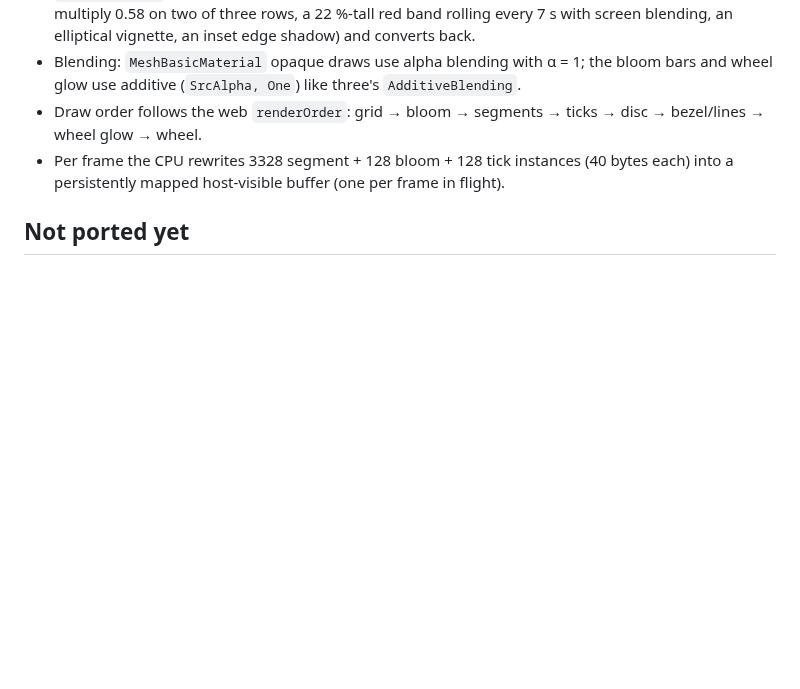
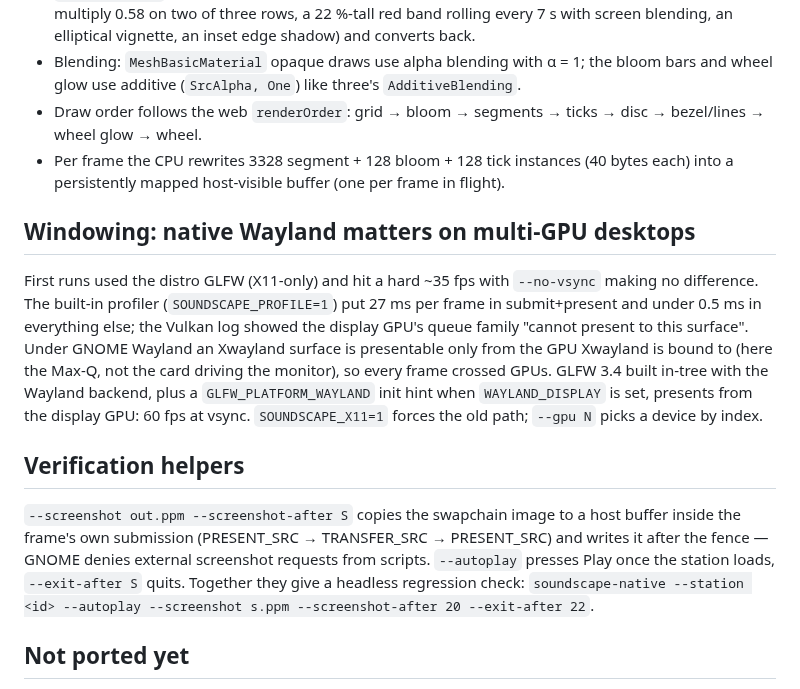
Before and after one commit to Sparaa/soundscape-native-linux, a Markdown page: docs/design.md, the part around the change. GitHub-like rendering; blank space fills up the shorter version.

```diff
--- a/docs/design.md
+++ b/docs/design.md
@@ -41,6 +41,23 @@ already-downloaded bytes, so the lock is never held across I/O.
 - Per frame the CPU rewrites 3328 segment + 128 bloom + 128 tick instances (40 bytes each) into a persistently
   mapped host-visible buffer (one per frame in flight).
 
+## Windowing: native Wayland matters on multi-GPU desktops
+
+First runs used the distro GLFW (X11-only) and hit a hard ~35 fps with `--no-vsync` making no difference. The
+built-in profiler (`SOUNDSCAPE_PROFILE=1`) put 27 ms per frame in submit+present and under 0.5 ms in everything
+else; the Vulkan log showed the display GPU's queue family "cannot present to this surface". Under GNOME Wayland an
+Xwayland surface is presentable only from the GPU Xwayland is bound to (here the Max-Q, not the card driving the
+monitor), so every frame crossed GPUs. GLFW 3.4 built in-tree with the Wayland backend, plus a
+`GLFW_PLATFORM_WAYLAND` init hint when `WAYLAND_DISPLAY` is set, presents from the display GPU: 60 fps at vsync.
+`SOUNDSCAPE_X11=1` forces the old path; `--gpu N` picks a device by index.
+
+## Verification helpers
+
+`--screenshot out.ppm --screenshot-after S` copies the swapchain image to a host buffer inside the frame's own
+submission (PRESENT_SRC → TRANSFER_SRC → PRESENT_SRC) and writes it after the fence — GNOME denies external
+screenshot requests from scripts. `--autoplay` presses Play once the station loads, `--exit-after S` quits. Together
+they give a headless regression check: `soundscape-native --station <id> --autoplay --screenshot s.ppm --screenshot-after 20 --exit-after 22`.
+
 ## Not ported yet
 
 - Scenes `radial`, `nebula`, `rings` (the web keeps them; `pulse` is the user-validated look).
```
Also changed, not shown: README.md (+15 -6 lines), docs/hero.png (deleted), docs/native.png (added), 10 other files.
